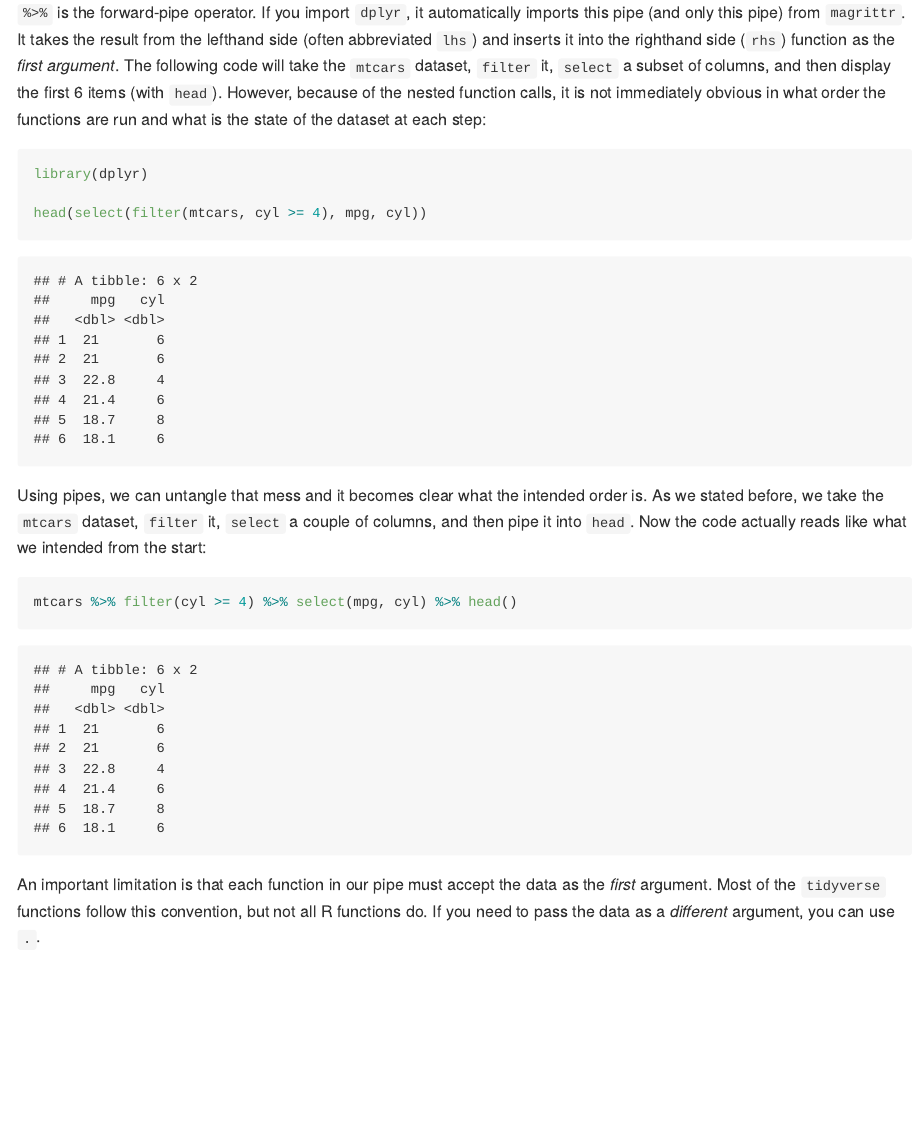
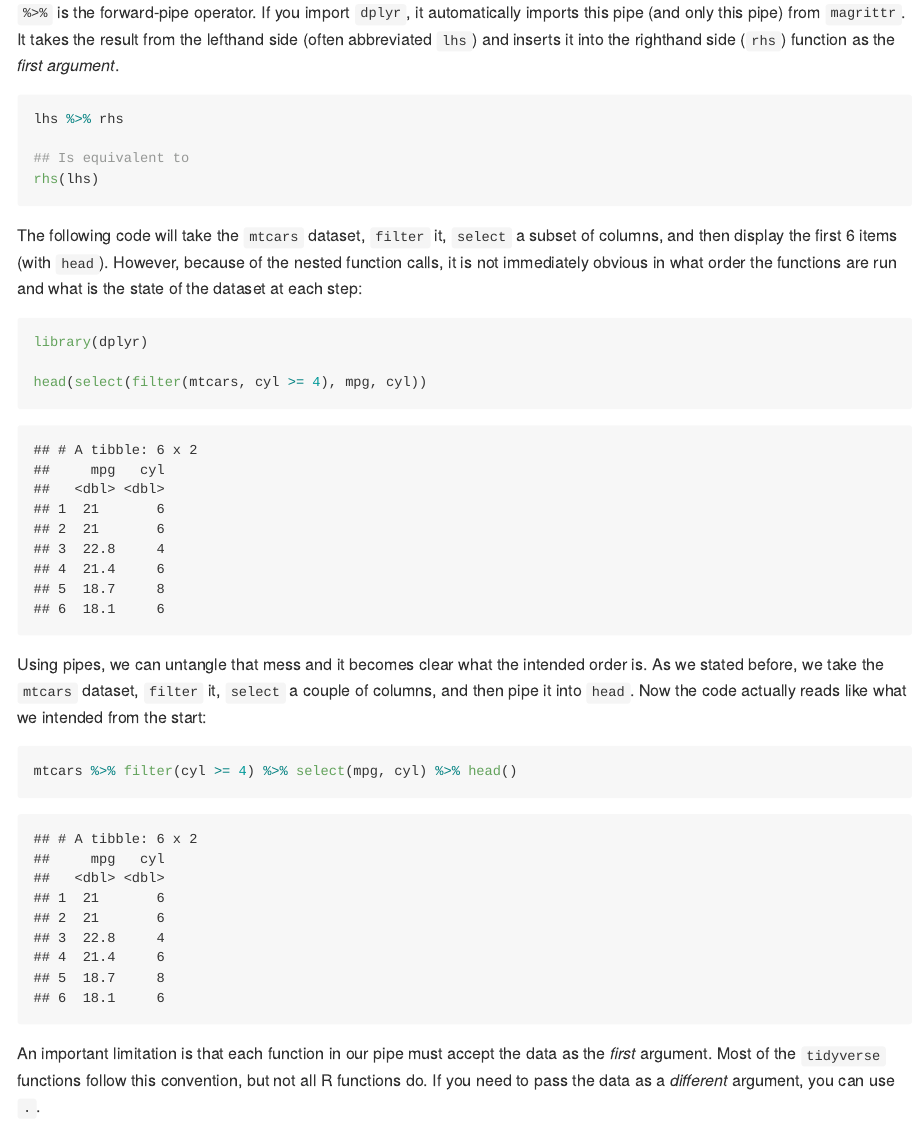
Before and after one commit to zingbretsen/zingbretsen-site, an R Markdown document (src/blog/R/magrittr-forward-pipe.Rmd): the page in a window 1100 px wide, from 1240 px down. The pictures show the output file src/blog/R/magrittr-forward-pipe.md that the author committed with the source, drawn offline in the style of GitHub.

Commit message:
Adds lhs/rhs example

````diff
--- a/src/blog/R/magrittr-forward-pipe.Rmd
+++ b/src/blog/R/magrittr-forward-pipe.Rmd
@@ -34,7 +34,16 @@ The tidyverse uses pipes extensively, and is one of the reasons that tidy code i
 
 ### Forward-Pipe Operator
 
-`%>%` is the forward-pipe operator. If you import `dplyr`, it automatically imports this pipe (and only this pipe) from `magrittr`. It takes the result from the lefthand side (often abbreviated `lhs`) and inserts it into the righthand side (`rhs`) function as the *first argument*. The following code will take the `mtcars` dataset, `filter` it, `select` a subset of columns, and then display the first 6 items (with `head`). However, because of the nested function calls, it is not immediately obvious in what order the functions are run and what is the state of the dataset at each step:
+`%>%` is the forward-pipe operator. If you import `dplyr`, it automatically imports this pipe (and only this pipe) from `magrittr`. It takes the result from the lefthand side (often abbreviated `lhs`) and inserts it into the righthand side (`rhs`) function as the *first argument*.
+```{r, eval=FALSE}
+lhs %>% rhs
+
+## Is equivalent to
+rhs(lhs)
+```
+
+
+The following code will take the `mtcars` dataset, `filter` it, `select` a subset of columns, and then display the first 6 items (with `head`). However, because of the nested function calls, it is not immediately obvious in what order the functions are run and what is the state of the dataset at each step:
 ```{r, message=FALSE}
 library(dplyr)
 
````
Also changed, not shown: src/blog/R/magrittr-forward-pipe.md, src/blog/R/magrittr-forward-pipe.Rmd (1 more changed lines).
